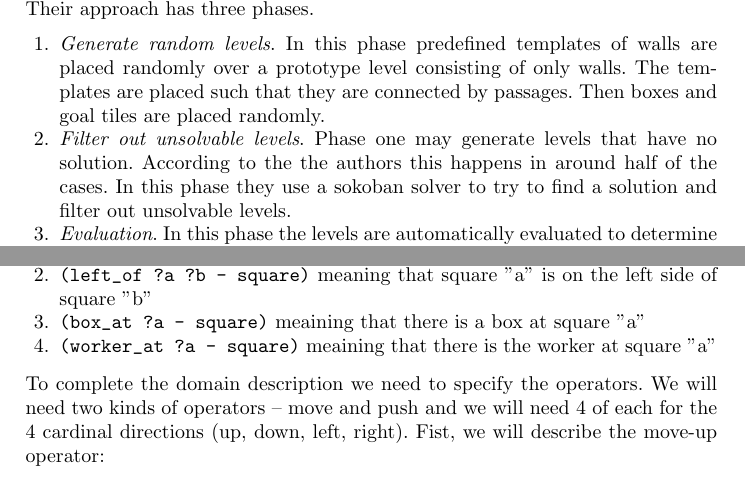
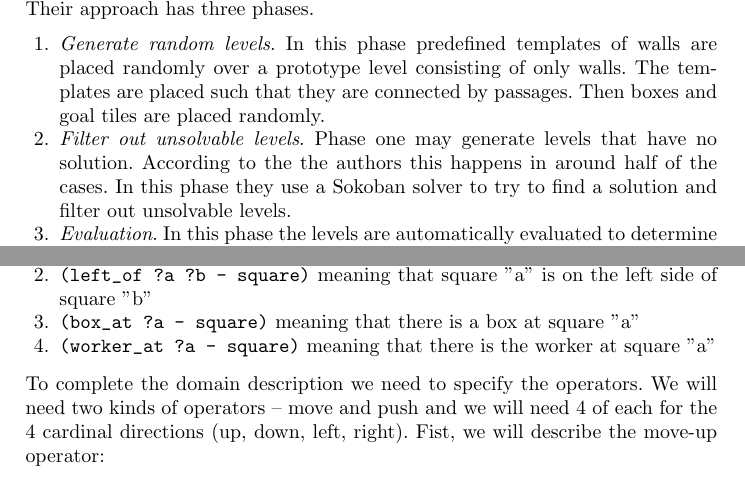
Before and after one commit to biotomas/sokoplan, a LaTeX paper (paper/sokoplan.tex): two parts of pages 7 and 9 of 18, joined at a grey line, cut so that both start at the same text. Compiled offline with pdfLaTeX.

Commit message:
spellcheck

```diff
--- a/paper/sokoplan.tex
+++ b/paper/sokoplan.tex
@@ -345,7 +345,7 @@ Their approach has three phases.
 over a prototype level consisting of only walls.
 The templates are placed such that they are connected by passages.
 Then boxes and goal tiles are placed randomly.
-\item \emph{Filter out unsolvable levels}. Phase one may generate levels that have no solution. According to the the authors this happens in around half of the cases. In this phase they use a sokoban solver to try to find a solution and filter out unsolvable levels.
+\item \emph{Filter out unsolvable levels}. Phase one may generate levels that have no solution. According to the the authors this happens in around half of the cases. In this phase they use a Sokoban solver to try to find a solution and filter out unsolvable levels.
 \item \emph{Evaluation}. In this phase the levels are automatically evaluated to determine whether
 they are interesting. The evaluation is based on simple metrics such as the length of the solution, the number of changes in directions when pushing a box and the number of detours.
 \end{enumerate}
@@ -419,8 +419,8 @@ need the following predicates:
 \begin{enumerate}
 \item \verb _(above ?a ?b - square)_ meaning that square "a" is above square "b"
 \item \verb *(left_of ?a ?b - square)* meaning that square "a" is on the left side of square "b"
-\item \verb *(box_at ?a - square)* meaining that there is a box at square "a"
-\item \verb *(worker_at ?a - square)* meaining that there is the worker at square "a"
+\item \verb *(box_at ?a - square)* meaning that there is a box at square "a"
+\item \verb *(worker_at ?a - square)* meaning that there is the worker at square "a"
 \end{enumerate}
 To complete the domain description we need to specify the operators. We will need two kinds
 of operators -- move and push and we will need 4 of each for the 4 cardinal directions (up, down, left, right).
```
Also changed, not shown: paper/sokoplan.tex (2 more changed lines).
